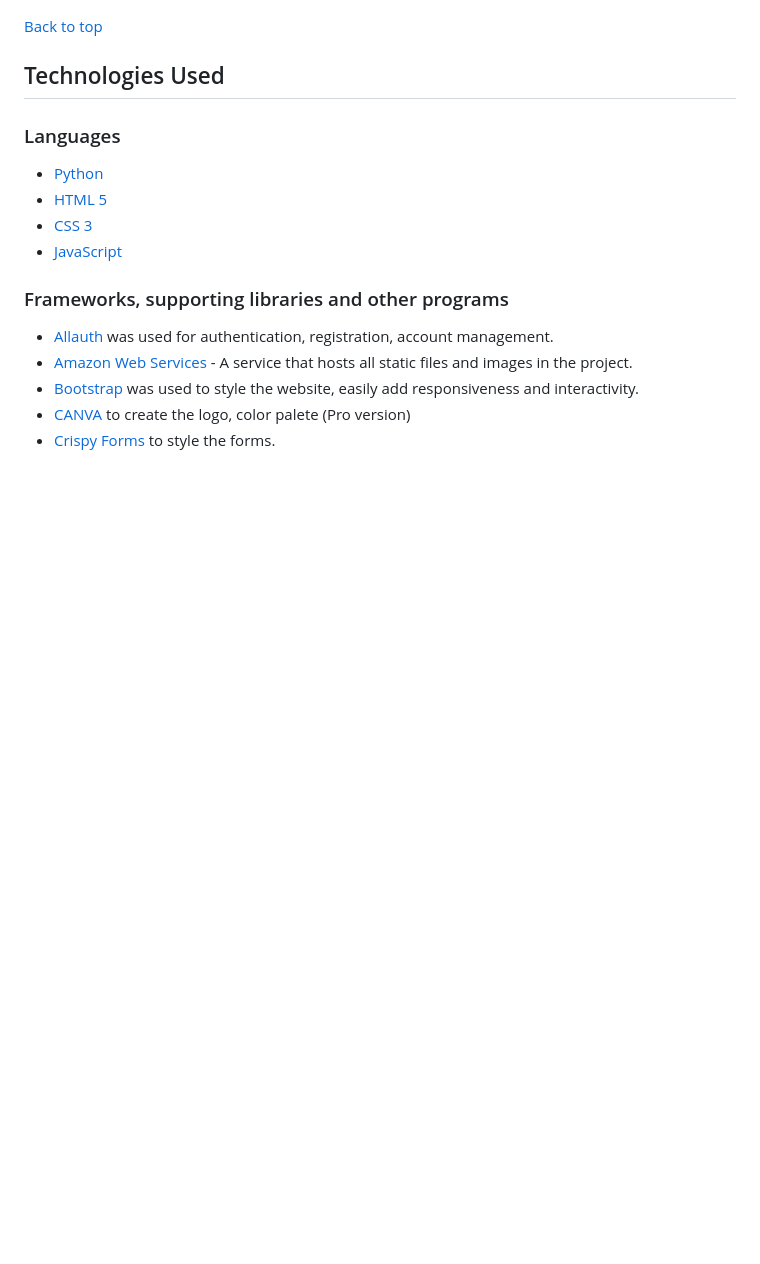
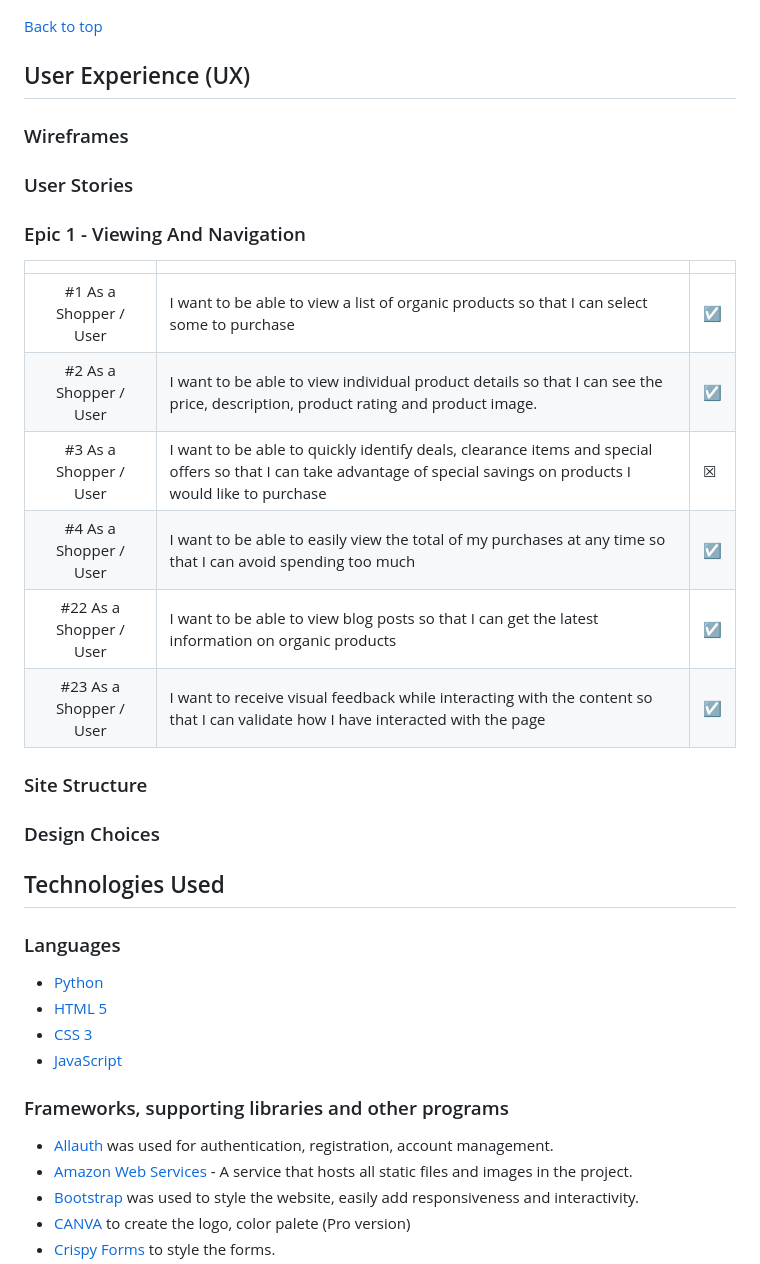
Before and after one commit to fmstacco/healthylife-organicshop, a Markdown page: README.md, the part around the change. Drawn GitHub-style; folded sections open; blank space fills up the shorter version.

Commit message:
Add content for user stories epic 1 to README

```diff
--- a/README.md
+++ b/README.md
@@ -128,6 +128,39 @@ Healthy Life Organic Shop also incorporates sitemap.xml and robots.txt files, op
 ![Github Dashboard](media/user-stories-kanban.png)
 
 [Back to top](<#table-of-content>)
+
+
+## User Experience (UX)
+
+### Wireframes
+
+### User Stories
+
+### Epic 1 - Viewing And Navigation
+
+|  | | |
+|:-------:|:--------|:--------|
+| #1 As a Shopper / User   | I want to be able to view a list of organic products so that I can select some to purchase | &#9745; |
+| #2 As a Shopper / User | I want to be able to view individual product details so that I can see the price, description, product rating and product image. | &#9745; |
+| #3 As a Shopper / User| I want to be able to quickly identify deals, clearance items and special offers so that I can take advantage of special savings on products I would like to purchase | &#9746; |
+| #4 As a Shopper / User | I want to be able to easily view the total of my purchases at any time so that I can avoid spending too much | &#9745; |
+| #22 As a Shopper / User |  I want to be able to view blog posts so that I can get the latest information on organic products | &#9745; |
+| #23 As a Shopper / User | I want to receive visual feedback while interacting with the content so that I can validate how I have interacted with the page | &#9745; |
+
+
+
+
+
+
+
+
+### Site Structure
+
+### Design Choices
+
+
+
+
 
 
 ## Technologies Used
```
